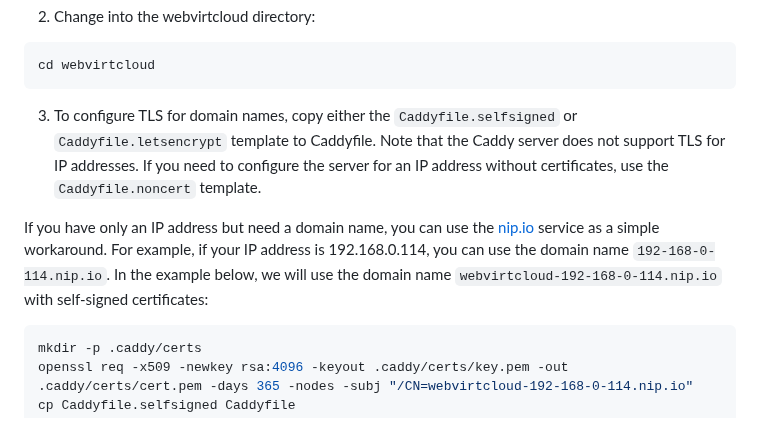
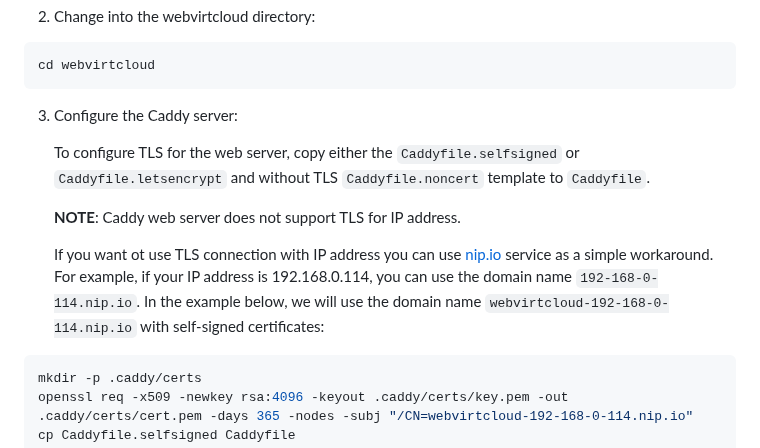
Before and after one commit to webvirtcloud/webvirtcloud, a Markdown page: README.md, the part around the change. Rendered like a GitHub page.

Commit message:
Added note section

````diff
--- a/README.md
+++ b/README.md
@@ -48,9 +48,13 @@ git clone https://github.com/webvirtcloud/webvirtcloud.git
 cd webvirtcloud
 ```
 
-3. To configure TLS for domain names, copy either the `Caddyfile.selfsigned` or `Caddyfile.letsencrypt` template to Caddyfile. Note that the Caddy server does not support TLS for IP addresses. If you need to configure the server for an IP address without certificates, use the `Caddyfile.noncert` template.
+3. Configure the Caddy server:
 
-If you have only an IP address but need a domain name, you can use the [nip.io](https://nip.io) service as a simple workaround. For example, if your IP address is 192.168.0.114, you can use the domain name `192-168-0-114.nip.io`. In the example below, we will use the domain name `webvirtcloud-192-168-0-114.nip.io` with self-signed certificates:
+    To configure TLS for the web server, copy either the `Caddyfile.selfsigned` or `Caddyfile.letsencrypt` and without TLS `Caddyfile.noncert` template to `Caddyfile`.
+
+    **NOTE**: Caddy web server does not support TLS for IP address.
+
+    If you want ot use TLS connection with IP address you can use [nip.io](https://nip.io) service as a simple workaround. For example, if your IP address is 192.168.0.114, you can use the domain name `192-168-0-114.nip.io`. In the example below, we will use the domain name `webvirtcloud-192-168-0-114.nip.io` with self-signed certificates:
 
 ```bash
 mkdir -p .caddy/certs
````
